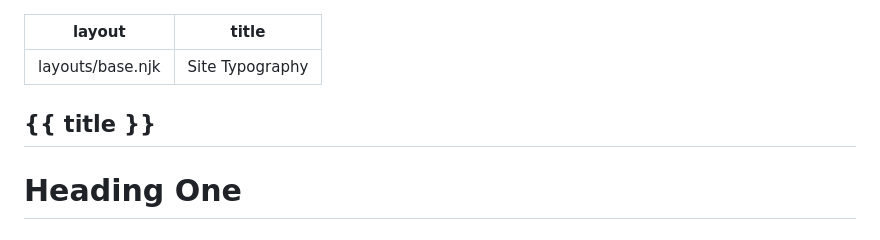
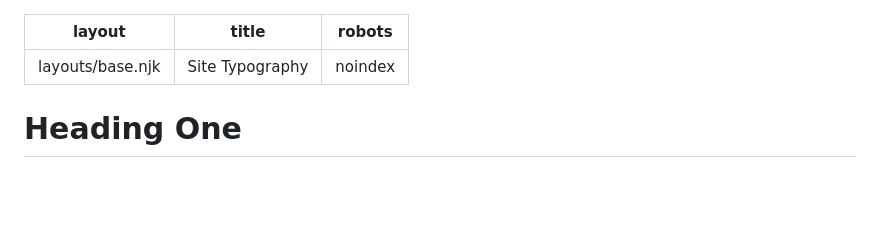
Before and after one commit to Herm71/jc-eleventy, a Markdown page: src/typography.md, the part around the change. GitHub-like rendering; blank space fills up the shorter version.

Commit message:
add `noindex` to typography

```diff
--- a/src/typography.md
+++ b/src/typography.md
@@ -1,9 +1,8 @@
 ---
 layout: layouts/base.njk
 title: Site Typography
+robots: noindex
 ---
-## {{ title }}
-
 # Heading One
 
 ## Heading Two
```
Also changed, not shown: src/posts/on-building-with-eleventy.md (+1 -1 lines).
